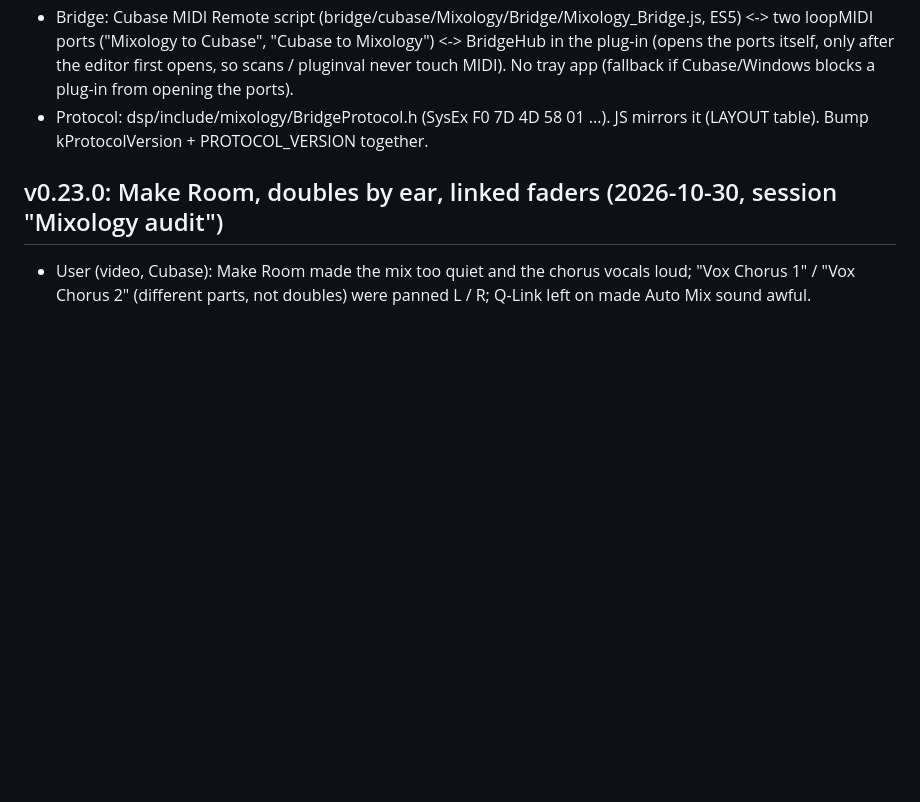
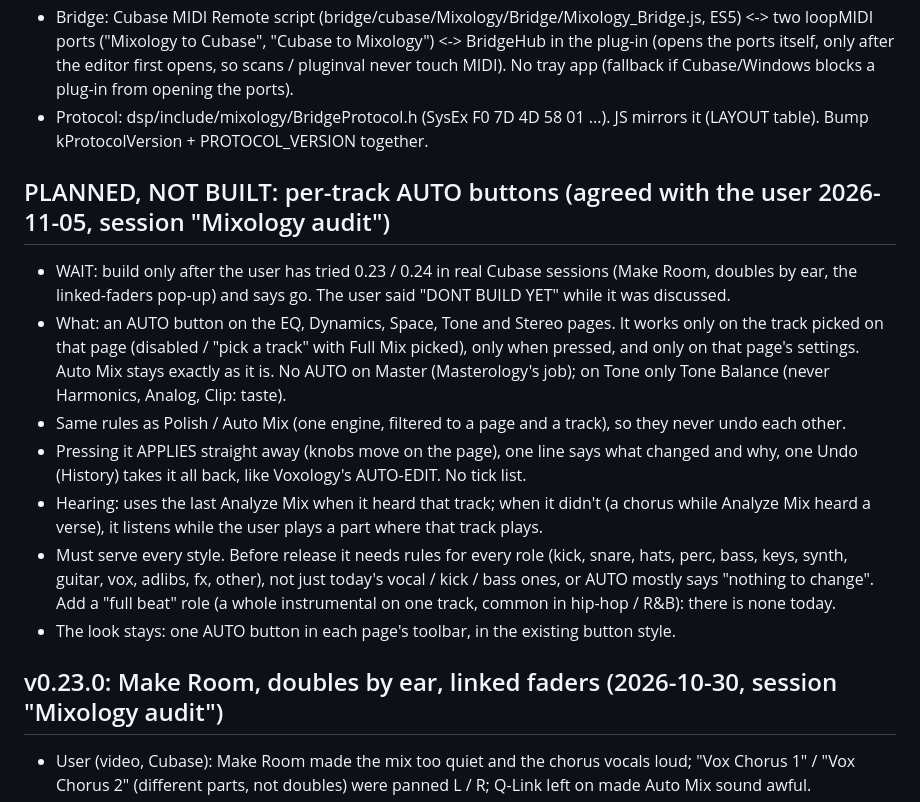
Before and after one commit to DK7602/Mixology, a Markdown page: claude/RESUME-HERE.md, the part around the change. Drawn GitHub-style; blank space fills up the shorter version.

Commit message:
Notes: per-track AUTO buttons, agreed and waiting for real-session testing [skip ci]
Co-Authored-By: Claude Opus 5.5 <noreply@anthropic.com>
Claude-Session: https://claude.ai/code/session_011JvJZtqrGyHXKfGHL4LA1p

```diff
--- a/claude/RESUME-HERE.md
+++ b/claude/RESUME-HERE.md
@@ -34,6 +34,23 @@ sends higher-resolution art, re-run it.
   Cubase/Windows blocks a plug-in from opening the ports).
 - Protocol: dsp/include/mixology/BridgeProtocol.h (SysEx F0 7D 4D 58 01 ...). JS mirrors it (LAYOUT table).
   Bump kProtocolVersion + PROTOCOL_VERSION together.
+
+## PLANNED, NOT BUILT: per-track AUTO buttons (agreed with the user 2026-11-05, session "Mixology audit")
+- WAIT: build only after the user has tried 0.23 / 0.24 in real Cubase sessions (Make Room, doubles by ear, the
+  linked-faders pop-up) and says go. The user said "DONT BUILD YET" while it was discussed.
+- What: an AUTO button on the EQ, Dynamics, Space, Tone and Stereo pages. It works only on the track picked on that
+  page (disabled / "pick a track" with Full Mix picked), only when pressed, and only on that page's settings. Auto Mix
+  stays exactly as it is. No AUTO on Master (Masterology's job); on Tone only Tone Balance (never Harmonics, Analog,
+  Clip: taste).
+- Same rules as Polish / Auto Mix (one engine, filtered to a page and a track), so they never undo each other.
+- Pressing it APPLIES straight away (knobs move on the page), one line says what changed and why, one Undo (History)
+  takes it all back, like Voxology's AUTO-EDIT. No tick list.
+- Hearing: uses the last Analyze Mix when it heard that track; when it didn't (a chorus while Analyze Mix heard a
+  verse), it listens while the user plays a part where that track plays.
+- Must serve every style. Before release it needs rules for every role (kick, snare, hats, perc, bass, keys, synth,
+  guitar, vox, adlibs, fx, other), not just today's vocal / kick / bass ones, or AUTO mostly says "nothing to
+  change". Add a "full beat" role (a whole instrumental on one track, common in hip-hop / R&B): there is none today.
+- The look stays: one AUTO button in each page's toolbar, in the existing button style.
 
 ## v0.23.0: Make Room, doubles by ear, linked faders (2026-10-30, session "Mixology audit")
 - User (video, Cubase): Make Room made the mix too quiet and the chorus vocals loud; "Vox Chorus 1" / "Vox Chorus 2"
```
